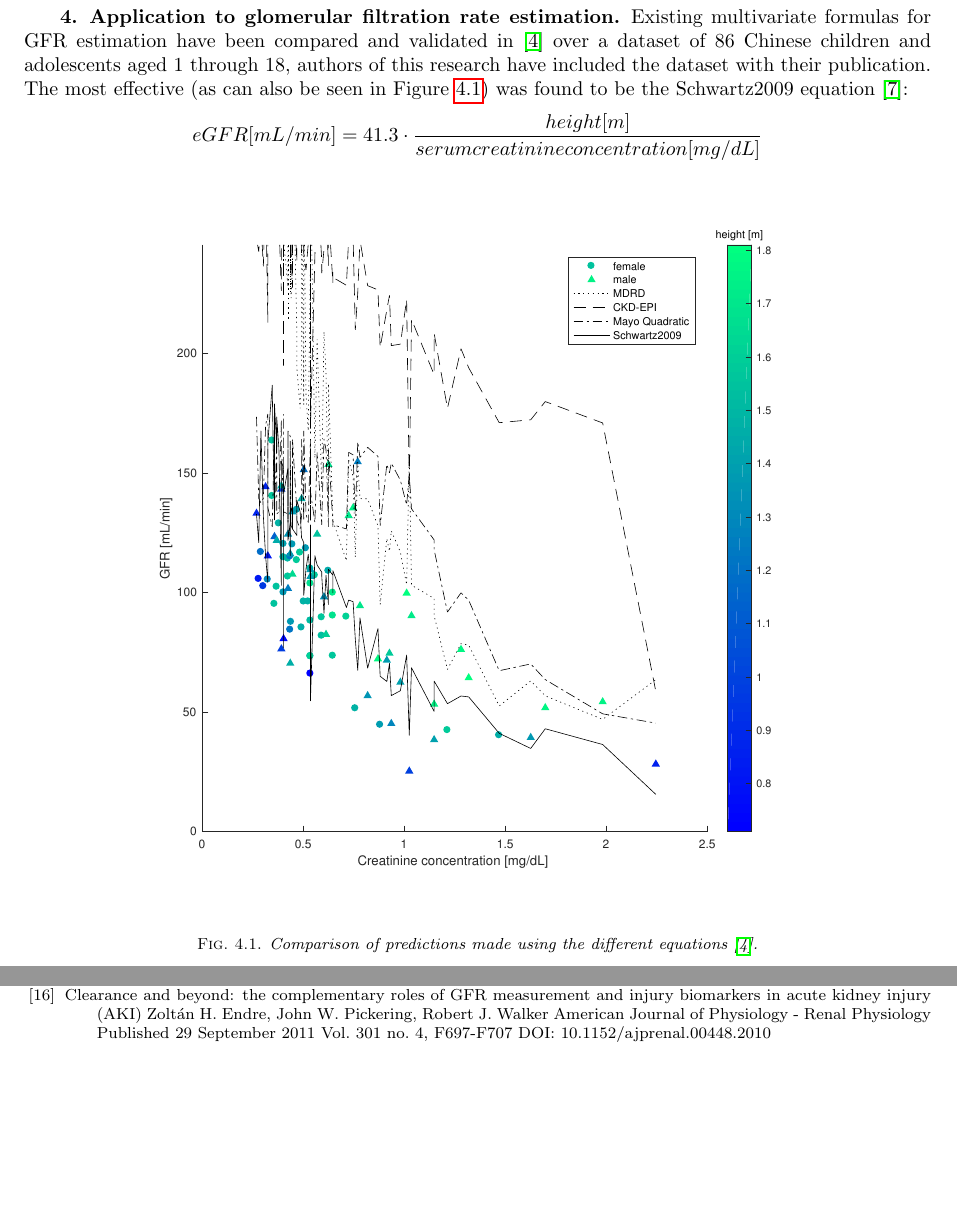
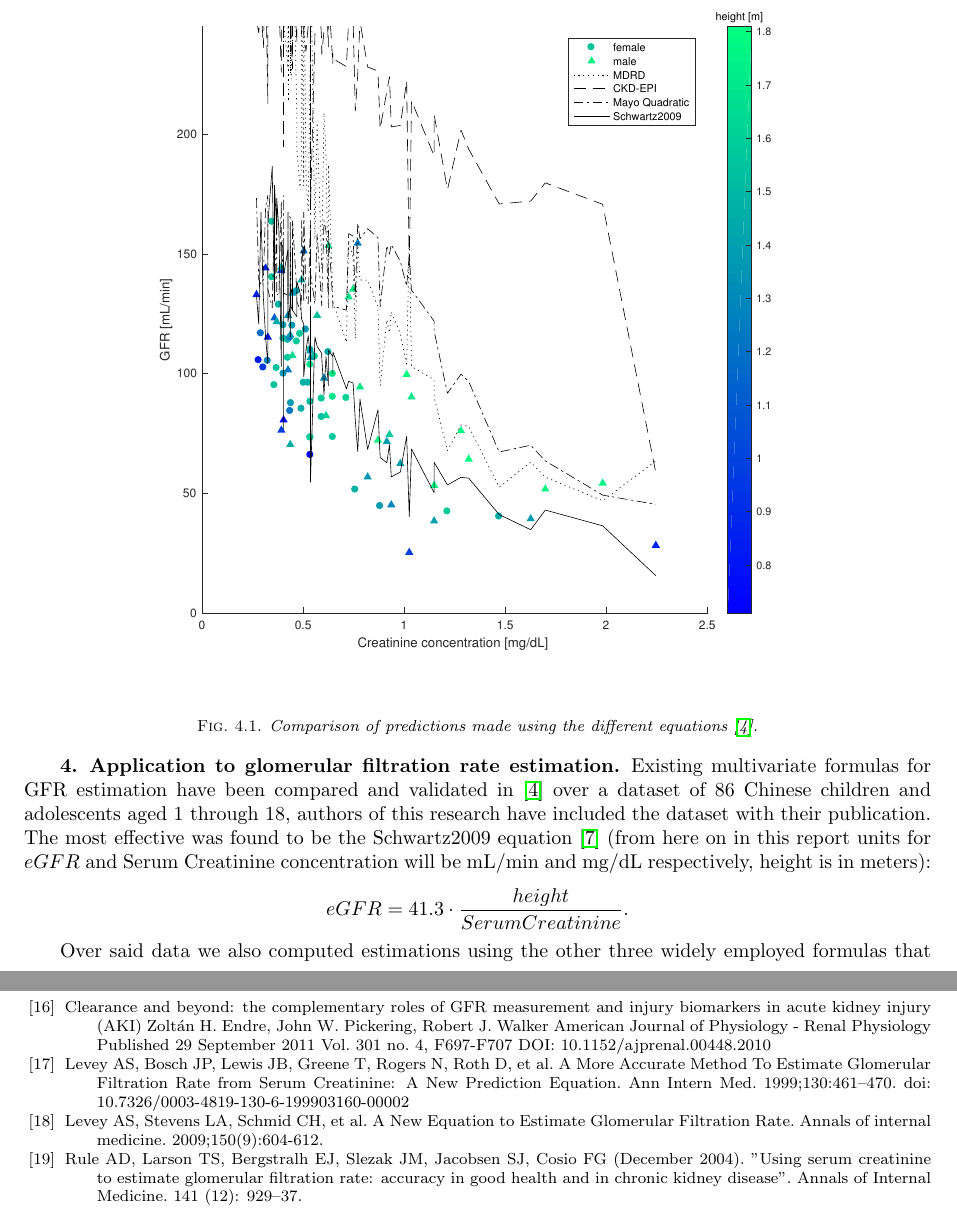
Before and after one commit to sebgiles/statistical-bivariate-regression, a LaTeX paper (report/report.tex): two parts of pages 5 and 8 of 8 before the commit and two parts of pages 5 and 9 of 9 after it, joined at a grey line, cut so that both start at the same text, the shorter picture padded with empty space. Compiled offline with pdfLaTeX; a LaTeX package or settings file that is missing is left out.

Commit message:
added all formulas

```diff
--- a/report/report.tex
+++ b/report/report.tex
@@ -226,12 +226,15 @@ Now it's time to estimate $P^-1_Y(0.375)$: the $invcdf$ algorithm will find $p =
 %
 \section{Application to glomerular filtration rate estimation}\label{gfr}
 
-Existing multivariate formulas for GFR estimation have been compared and validated  in \cite{gfr} over a dataset of 86 Chinese children and adolescents aged 1 through 18, authors of this research have included the dataset with their publication. The most effective (as can also be seen in Figure \ref{equations}) was found to be the Schwartz2009 equation \cite{schwartz}:
-$$ eGFR[mL/min] = 41.3 \cdot \frac{height [m]}{serum creatinine concentration[mg/dL]}$$
-
 \begin{figure}[ht]
   \centering
   \makebox[\textwidth][c]{\includegraphics[scale=0.6]{figures/equations}}
   \caption{Comparison of predictions made using the different equations \cite{gfr}.}
   \label{equations}
 \end{figure}
+
+Existing multivariate formulas for GFR estimation have been compared and validated in \cite{gfr} over a dataset of 86 Chinese children and adolescents aged 1 through 18, authors of this research have included the dataset with their publication. The most effective was found to be the Schwartz2009 equation \cite{schwartz} (from here on in this report units for $eGFR$ and Serum Creatinine concentration will be mL/min and mg/dL respectively, height is in meters):
+$$ eGFR = 41.3 \cdot \frac{height}{Serum Creatinine}.$$
+
+Over said data we also computed estimations using the other three widely employed formulas that follow and compared them with the results of the Schwartz2009 estimation. The MDRD 4-variable equation \cite{MDRD}:
+$$ eGFR = 186 \cdot Serum Creatinine^{-1.154}\cdot Age^{-0.203} \cdot [1.2010 \text{ if Black}] \cdot [0.742 \text{ if Female}].$$
@@ -298,7 +309,9 @@ Keywords: Glomerular filtration rate (GFR); glomerular filtration rate (GFR) mea
 \bibitem{mgfr2}Clearance and beyond: the complementary roles of GFR measurement and injury biomarkers in acute kidney injury (AKI)
 Zoltán H. Endre, John W. Pickering, Robert J. Walker
 American Journal of Physiology - Renal Physiology Published 29 September 2011 Vol. 301 no. 4, F697-F707 DOI: 10.1152/ajprenal.00448.2010
-
+\bibitem{MDRD}Levey AS, Bosch JP, Lewis JB, Greene T, Rogers N, Roth D, et al. A More Accurate Method To Estimate Glomerular Filtration Rate from Serum Creatinine: A New Prediction Equation. Ann Intern Med. 1999;130:461–470. doi: 10.7326/0003-4819-130-6-199903160-00002
+\bibitem{ckdepi}Levey AS, Stevens LA, Schmid CH, et al. A New Equation to Estimate Glomerular Filtration Rate. Annals of internal medicine. 2009;150(9):604-612.
+\bibitem{mayo}Rule AD, Larson TS, Bergstralh EJ, Slezak JM, Jacobsen SJ, Cosio FG (December 2004). "Using serum creatinine to estimate glomerular filtration rate: accuracy in good health and in chronic kidney disease". Annals of Internal Medicine. 141 (12): 929–37.
 
 
   %
```
Also changed, not shown: report/report.pdf, report/report.tex (8 more changed lines).
